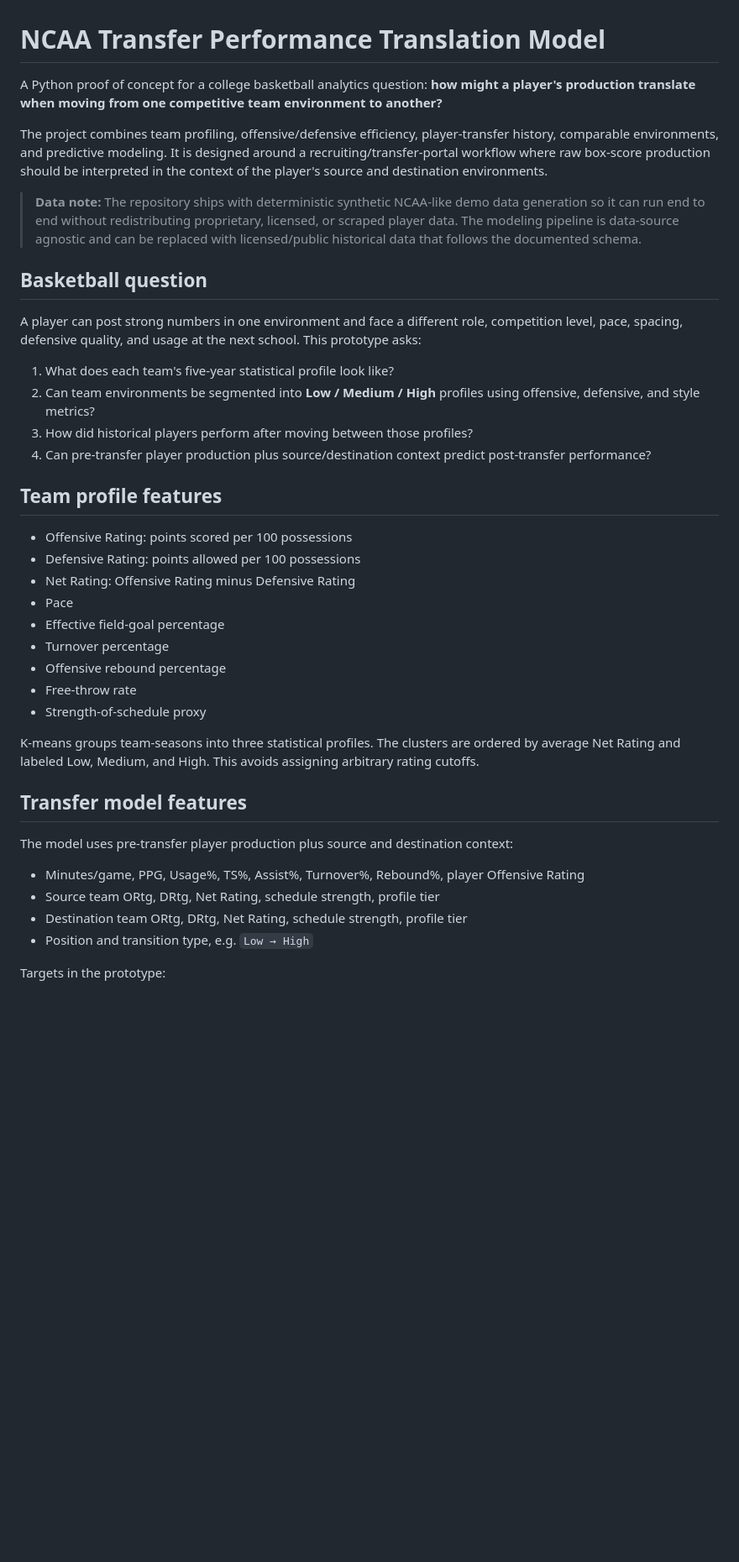
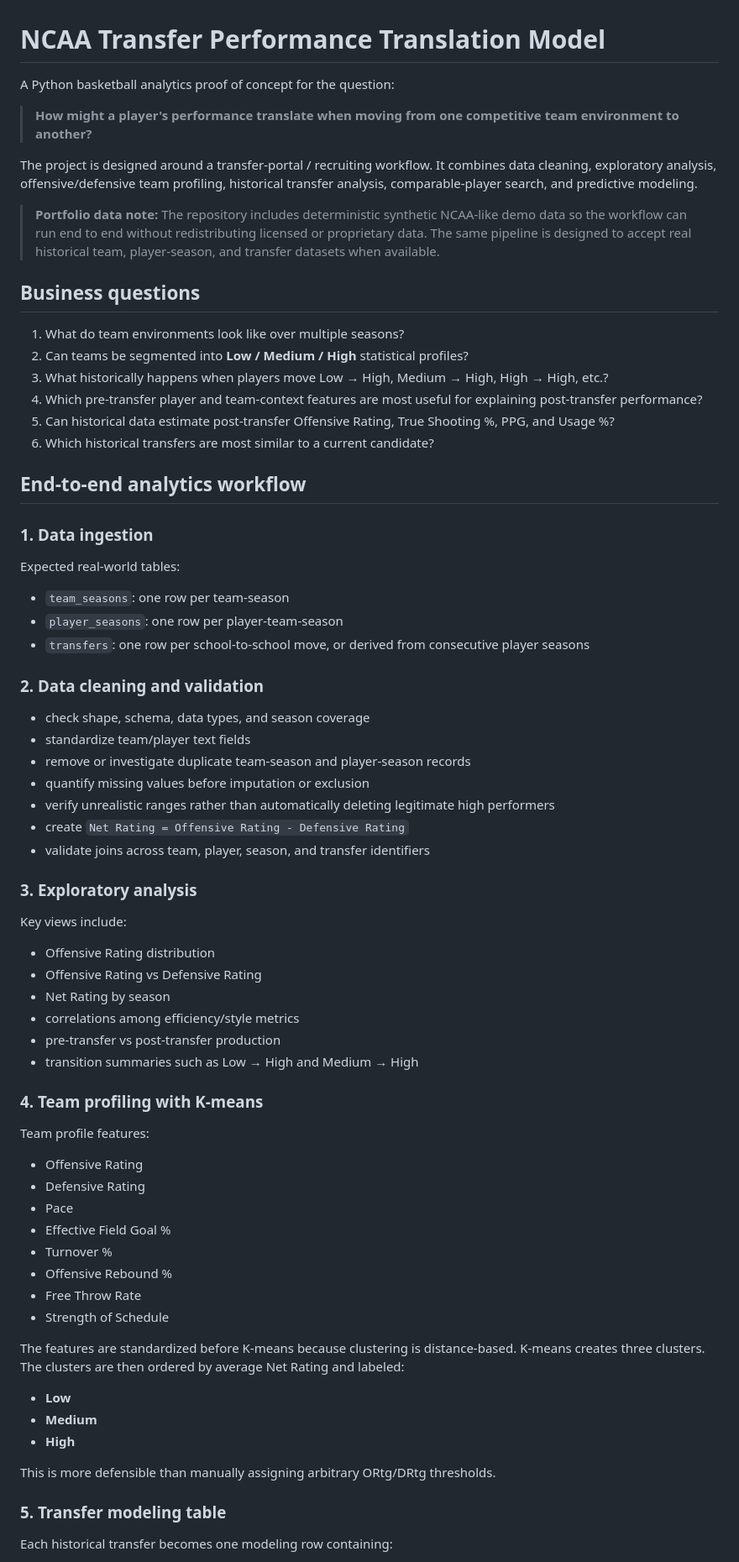
Before and after one commit to shalineesinghvit12-source/shalineesinghvit12-source, a Markdown page: ncaa-transfer-performance-translation/README.md, the part around one of its changes. Shown at 84% size. GitHub-like rendering; blank space fills up the shorter version.

Commit message:
Update project workflow and model choices

```diff
--- a/ncaa-transfer-performance-translation/README.md
+++ b/ncaa-transfer-performance-translation/README.md
@@ -1,42 +1,74 @@
 # NCAA Transfer Performance Translation Model
 
-A Python proof of concept for a college basketball analytics question: **how might a player's production translate when moving from one competitive team environment to another?**
+A Python basketball analytics proof of concept for the question:
 
-The project combines team profiling, offensive/defensive efficiency, player-transfer history, comparable environments, and predictive modeling. It is designed around a recruiting/transfer-portal workflow where raw box-score production should be interpreted in the context of the player's source and destination environments.
+> **How might a player's performance translate when moving from one competitive team environment to another?**
 
-> **Data note:** The repository ships with deterministic synthetic NCAA-like demo data generation so it can run end to end without redistributing proprietary, licensed, or scraped player data. The modeling pipeline is data-source agnostic and can be replaced with licensed/public historical data that follows the documented schema.
+The project is designed around a transfer-portal / recruiting workflow. It combines data cleaning, exploratory analysis, offensive/defensive team profiling, historical transfer analysis, comparable-player search, and predictive modeling.
 
-## Basketball question
+> **Portfolio data note:** The repository includes deterministic synthetic NCAA-like demo data so the workflow can run end to end without redistributing licensed or proprietary data. The same pipeline is designed to accept real historical team, player-season, and transfer datasets when available.
 
-A player can post strong numbers in one environment and face a different role, competition level, pace, spacing, defensive quality, and usage at the next school. This prototype asks:
+## Business questions
 
-1. What does each team's five-year statistical profile look like?
-2. Can team environments be segmented into **Low / Medium / High** profiles using offensive, defensive, and style metrics?
-3. How did historical players perform after moving between those profiles?
-4. Can pre-transfer player production plus source/destination context predict post-transfer performance?
+1. What do team environments look like over multiple seasons?
+2. Can teams be segmented into **Low / Medium / High** statistical profiles?
+3. What historically happens when players move Low → High, Medium → High, High → High, etc.?
+4. Which pre-transfer player and team-context features are most useful for explaining post-transfer performance?
+5. Can historical data estimate post-transfer Offensive Rating, True Shooting %, PPG, and Usage %?
+6. Which historical transfers are most similar to a current candidate?
 
-## Team profile features
+## End-to-end analytics workflow
 
-- Offensive Rating: points scored per 100 possessions
-- Defensive Rating: points allowed per 100 possessions
-- Net Rating: Offensive Rating minus Defensive Rating
+### 1. Data ingestion
+Expected real-world tables:
+
+- `team_seasons`: one row per team-season
+- `player_seasons`: one row per player-team-season
+- `transfers`: one row per school-to-school move, or derived from consecutive player seasons
+
+### 2. Data cleaning and validation
+
+- check shape, schema, data types, and season coverage
+- standardize team/player text fields
+- remove or investigate duplicate team-season and player-season records
+- quantify missing values before imputation or exclusion
+- verify unrealistic ranges rather than automatically deleting legitimate high performers
+- create `Net Rating = Offensive Rating - Defensive Rating`
+- validate joins across team, player, season, and transfer identifiers
+
+### 3. Exploratory analysis
+
+Key views include:
+
+- Offensive Rating distribution
+- Offensive Rating vs Defensive Rating
+- Net Rating by season
+- correlations among efficiency/style metrics
+- pre-transfer vs post-transfer production
+- transition summaries such as Low → High and Medium → High
+
+### 4. Team profiling with K-means
+
+Team profile features:
+
+- Offensive Rating
+- Defensive Rating
 - Pace
-- Effective field-goal percentage
-- Turnover percentage
-- Offensive rebound percentage
-- Free-throw rate
-- Strength-of-schedule proxy
+- Effective Field Goal %
+- Turnover %
+- Offensive Rebound %
+- Free Throw Rate
+- Strength of Schedule
 
-K-means groups team-seasons into three statistical profiles. The clusters are ordered by average Net Rating and labeled Low, Medium, and High. This avoids assigning arbitrary rating cutoffs.
+The features are standardized before K-means because clustering is distance-based. K-means creates three clusters. The clusters are then ordered by average Net Rating and labeled:
 
-## Transfer model features
+- **Low**
+- **Medium**
+- **High**
 
-The model uses pre-transfer player production plus source and destination context:
+This is more defensible than manually assigning arbitrary ORtg/DRtg thresholds.
 
-- Minutes/game, PPG, Usage%, TS%, Assist%, Turnover%, Rebound%, player Offensive Rating
-- Source team ORtg, DRtg, Net Rating, schedule strength, profile tier
-- Destination team ORtg, DRtg, Net Rating, schedule strength, profile tier
-- Position and transition type, e.g. `Low → High`
+### 5. Transfer modeling table
 
-Targets in the prototype:
+Each historical transfer becomes one modeling row containing:
 
```
Also changed, not shown: other parts of ncaa-transfer-performance-translation/README.md (+112 -28 lines).
